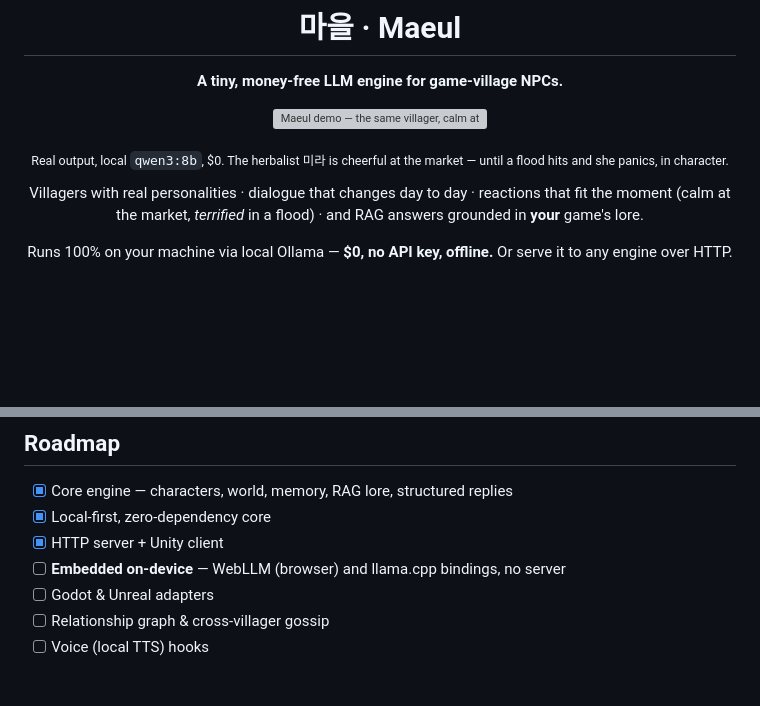
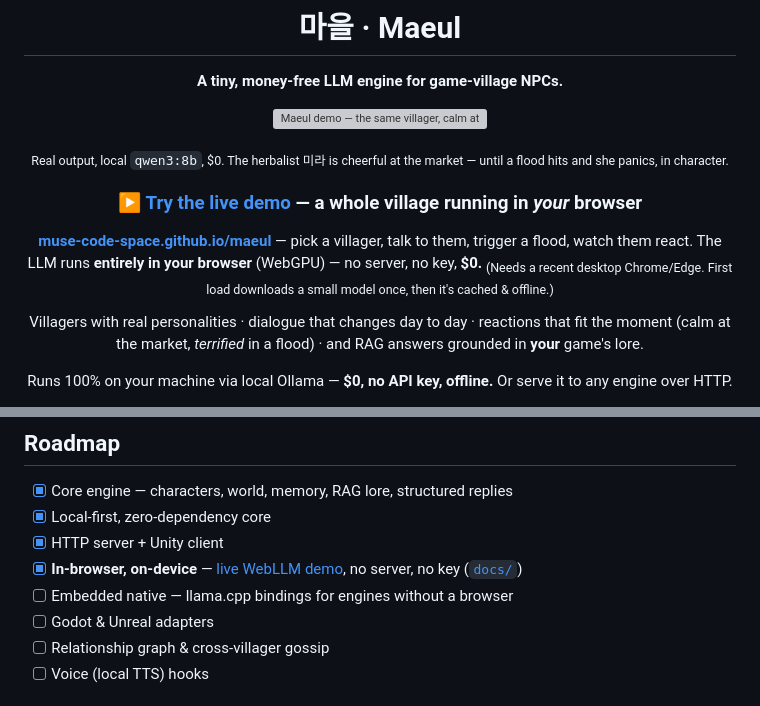
Before and after one commit to MUSE-CODE-SPACE/maeul, a Markdown page: README.md, 2 parts joined by grey strips. GitHub-like rendering; blank space fills up the shorter version; grey boxes are pictures that could not be loaded.

```diff
--- a/README.md
+++ b/README.md
@@ -7,6 +7,12 @@
 ![Maeul demo — the same villager, calm at the market then terrified in a flood, running on local qwen3:8b for $0](docs/media/demo.gif)
 
 <sub>Real output, local `qwen3:8b`, $0. The herbalist 미라 is cheerful at the market — until a flood hits and she panics, in character.</sub>
+
+### ▶ [**Try the live demo**](https://muse-code-space.github.io/maeul/) — a whole village running in *your* browser
+
+**[muse-code-space.github.io/maeul](https://muse-code-space.github.io/maeul/)** — pick a villager, talk to them, trigger a
+flood, watch them react. The LLM runs **entirely in your browser** (WebGPU) — no server, no key, **$0.**
+<sub>(Needs a recent desktop Chrome/Edge. First load downloads a small model once, then it's cached & offline.)</sub>
 
 Villagers with real personalities · dialogue that changes day to day · reactions that fit the moment
 (calm at the market, *terrified* in a flood) · and RAG answers grounded in **your** game's lore.
@@ -160,7 +166,8 @@ LLM-driven NPCs, not just use them: **[docs/course](docs/course/)**.
 - [x] Core engine — characters, world, memory, RAG lore, structured replies
 - [x] Local-first, zero-dependency core
 - [x] HTTP server + Unity client
-- [ ] **Embedded on-device** — WebLLM (browser) and llama.cpp bindings, no server
+- [x] **In-browser, on-device** — [live WebLLM demo](https://muse-code-space.github.io/maeul/), no server, no key ([`docs/`](docs/))
+- [ ] Embedded native — llama.cpp bindings for engines without a browser
 - [ ] Godot & Unreal adapters
 - [ ] Relationship graph & cross-villager gossip
 - [ ] Voice (local TTS) hooks
```
Also changed, not shown: docs/PROMO.md (+12 -6 lines).
